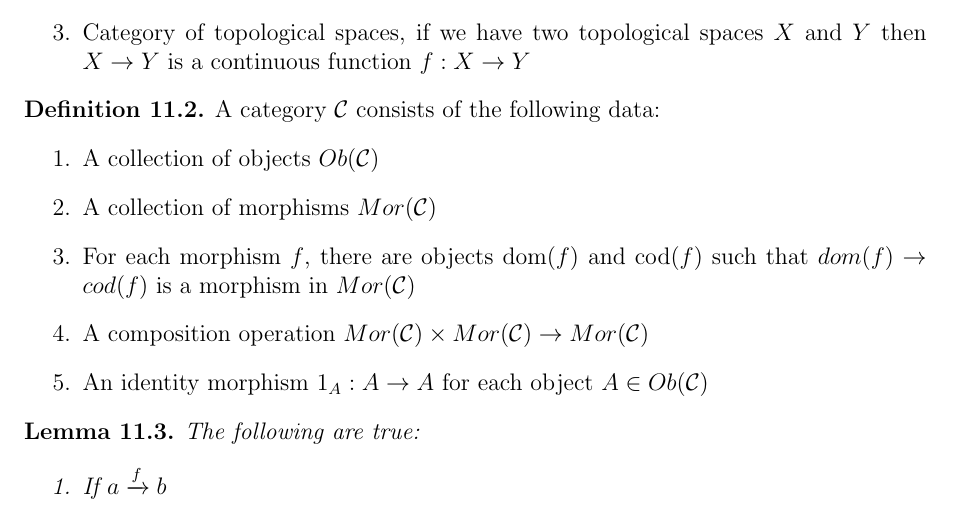
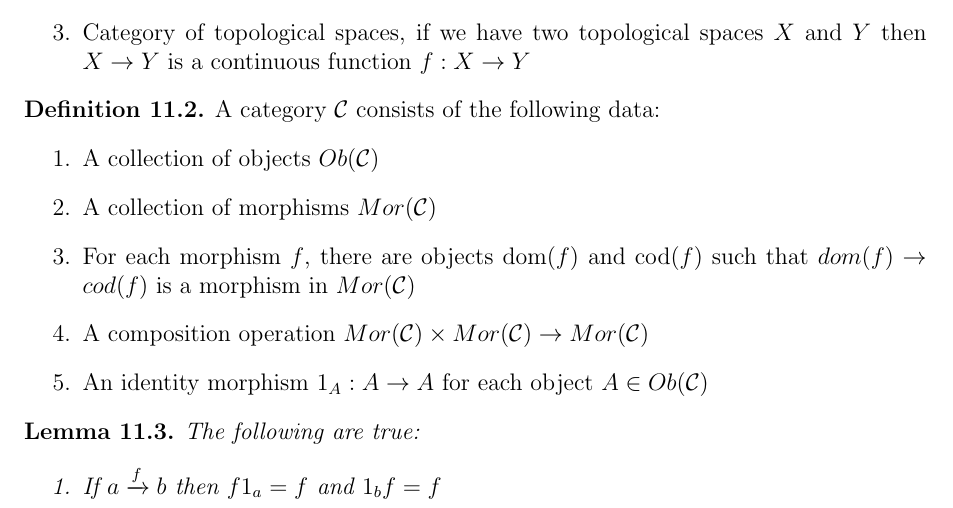
Before and after one commit to WilPanSon/Wilson-s-Notes, a LaTeX document (Algebra/notes.tex): part of page 18 of 18, cut so that both start at the same text. Compiled offline with pdfLaTeX.

Commit message:
Auto-update: 2026-02-08 16:22:43

```diff
--- a/Algebra/notes.tex
+++ b/Algebra/notes.tex
@@ -625,7 +625,7 @@ Conjugation is a specific action of $G$ on itself.
 \begin{lem}
     The following are true:
     \begin{enumerate}
-        \item If $a \xrightarrow{f} b$
+        \item If $a \xrightarrow{f} b$ then $f 1_a = f$ and $1_b f = f$
     \end{enumerate}
 \end{lem}
 \end{document}
```
Also changed, not shown: Algebra/notes.pdf, 1 other file.
